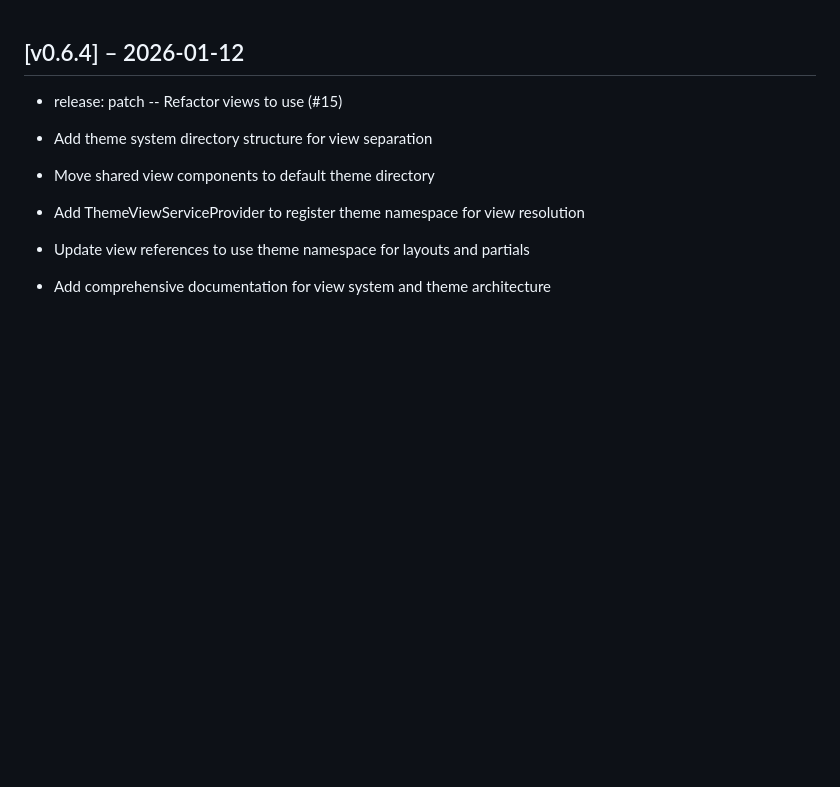
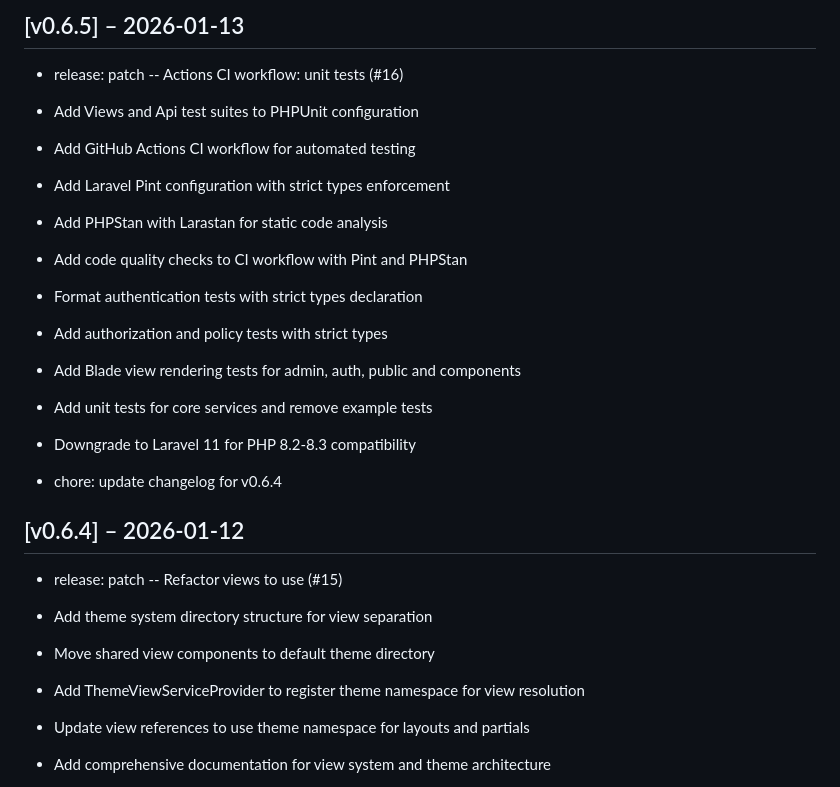
Before and after one commit to zlizlobr/blade-cms, a Markdown page: CHANGELOG.md, the part around the change. Rendered like a GitHub page; blank space fills up the shorter version.

Commit message:
chore: update changelog for v0.6.5

```diff
--- a/CHANGELOG.md
+++ b/CHANGELOG.md
@@ -1,3 +1,27 @@
+## [v0.6.5] – 2026-01-13
+
+- release: patch -- Actions CI workflow: unit tests (#16)
+* Add Views and Api test suites to PHPUnit configuration
+
+* Add GitHub Actions CI workflow for automated testing
+
+* Add Laravel Pint configuration with strict types enforcement
+
+* Add PHPStan with Larastan for static code analysis
+
+* Add code quality checks to CI workflow with Pint and PHPStan
+
+* Format authentication tests with strict types declaration
+
+* Add authorization and policy tests with strict types
+
+* Add Blade view rendering tests for admin, auth, public and components
+
+* Add unit tests for core services and remove example tests
+
+* Downgrade to Laravel 11 for PHP 8.2-8.3 compatibility
+- chore: update changelog for v0.6.4
+
 ## [v0.6.4] – 2026-01-12
 
 - release: patch -- Refactor views to use  (#15)
```
